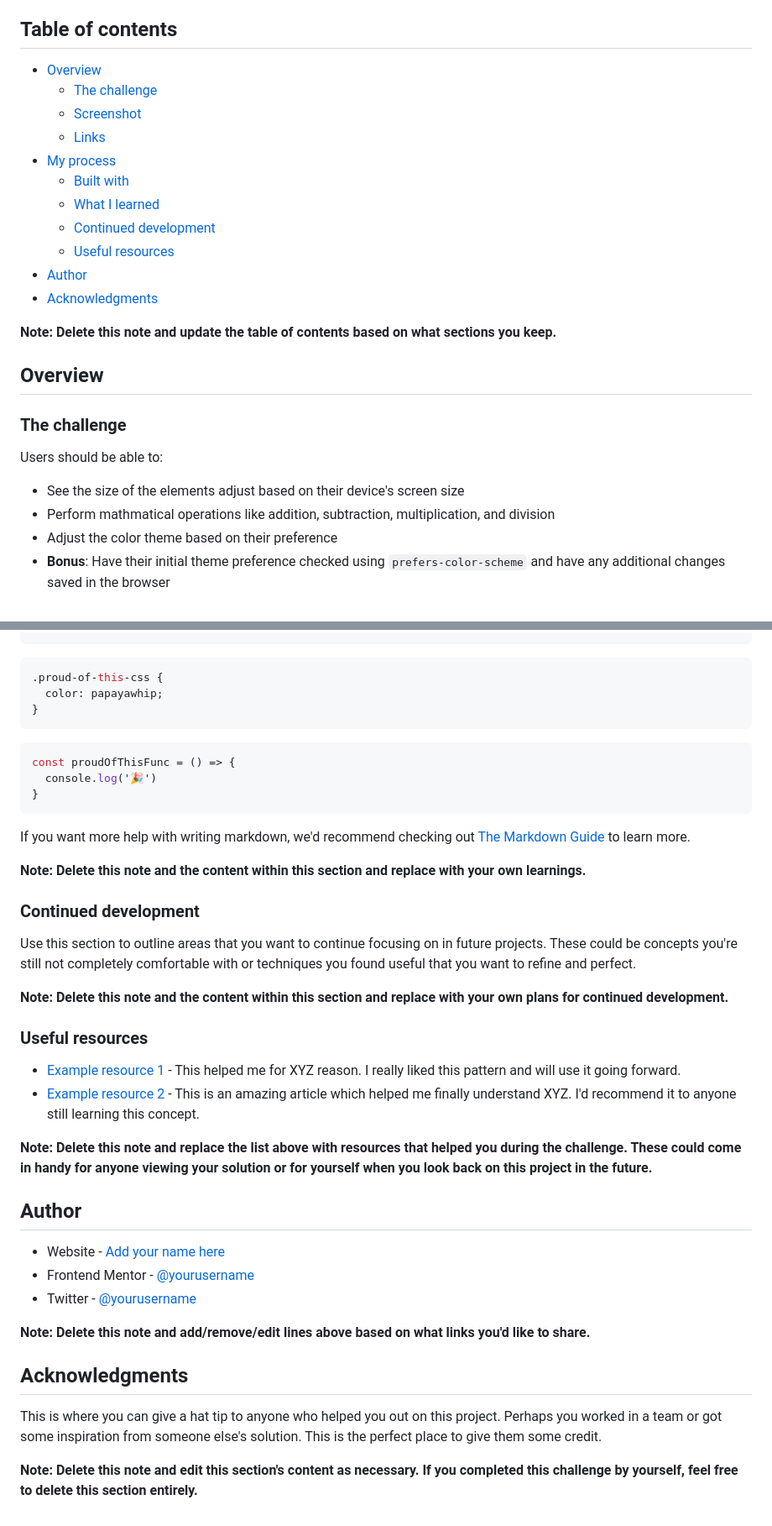
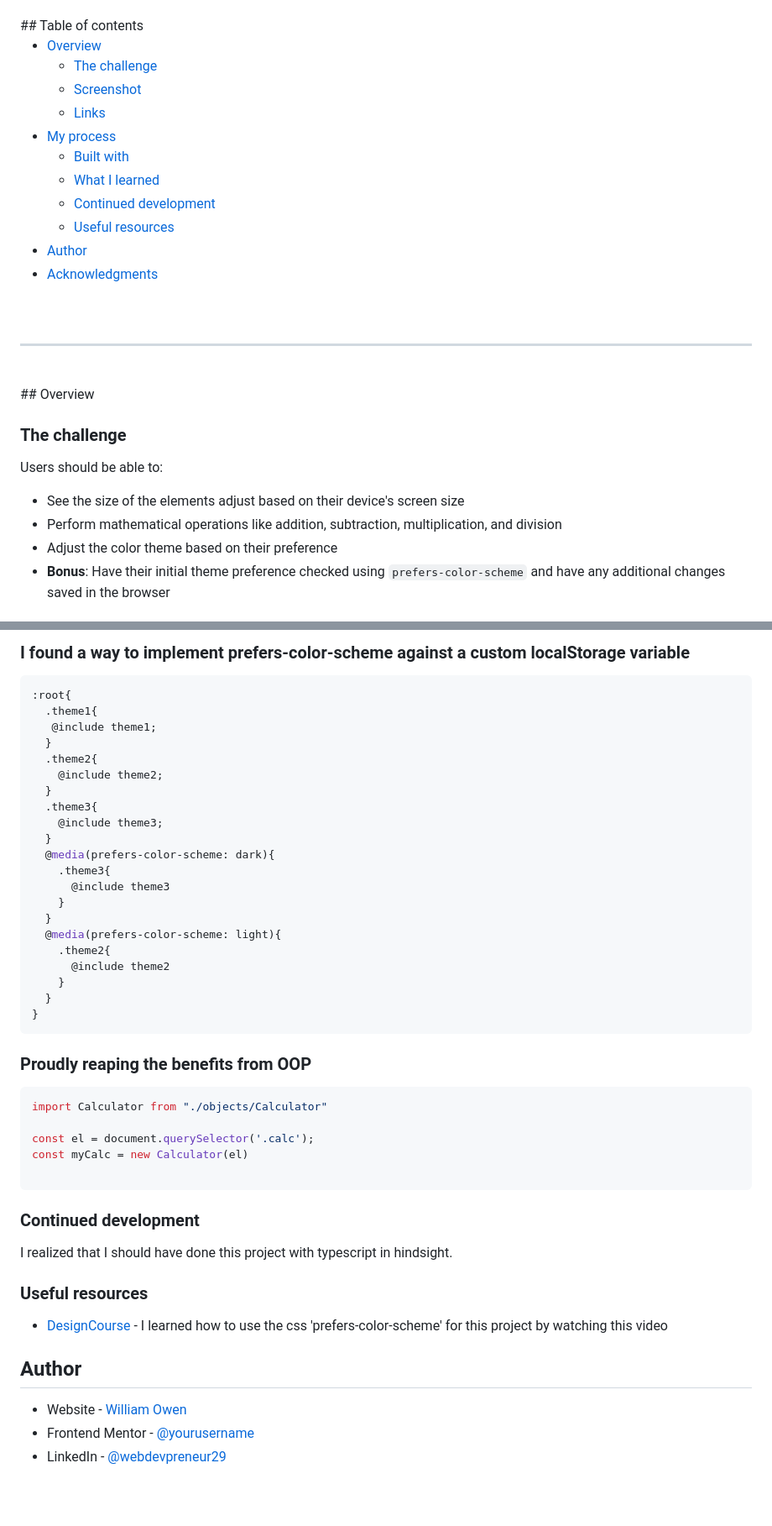
Before and after one commit to williamowen65/calculator-app-main, a Markdown page: README.md, 2 parts joined by grey strips. Shown: that part at 84% size. Drawn GitHub-style; blank space fills up the shorter version.

````diff
--- a/README.md
+++ b/README.md
@@ -5,19 +7,20 @@ This is a solution to the [Calculator app challenge on Frontend Mentor](https://
 ## Table of contents
 
-- [Overview](#overview)
-  - [The challenge](#the-challenge)
-  - [Screenshot](#screenshot)
-  - [Links](#links)
-- [My process](#my-process)
-  - [Built with](#built-with)
-  - [What I learned](#what-i-learned)
-  - [Continued development](#continued-development)
-  - [Useful resources](#useful-resources)
-- [Author](#author)
-- [Acknowledgments](#acknowledgments)
 
-**Note: Delete this note and update the table of contents based on what sections you keep.**
-
+  - [Overview](#overview)
+    - [The challenge](#the-challenge)
+    - [Screenshot](#screenshot)
+    - [Links](#links)
+  - [My process](#my-process)
+    - [Built with](#built-with)
+    - [What I learned](#what-i-learned)
+    - [Continued development](#continued-development)
+    - [Useful resources](#useful-resources)
+  - [Author](#author)
+  - [Acknowledgments](#acknowledgments)
+<br><br><br>
+---
+<br>
 ## Overview
 
 ### The challenge
@@ -25,6 +28,6 @@ This is a solution to the [Calculator app challenge on Frontend Mentor](https://
 Users should be able to:
 
 - See the size of the elements adjust based on their device's screen size
-- Perform mathmatical operations like addition, subtraction, multiplication, and division
+- Perform mathematical operations like addition, subtraction, multiplication, and division
 - Adjust the color theme based on their preference
 - **Bonus**: Have their initial theme preference checked using `prefers-color-scheme` and have any additional changes saved in the browser
@@ -72,42 +91,53 @@ To see how you can add code snippets, see below:
 ```
+
+### I found a way to implement prefers-color-scheme against a custom localStorage variable
+
 ```css
-.proud-of-this-css {
-  color: papayawhip;
-}
-```
-```js
-const proudOfThisFunc = () => {
-  console.log('🎉')
+:root{
+  .theme1{
+   @include theme1;
+  }
+  .theme2{
+    @include theme2;
+  }
+  .theme3{
+    @include theme3;
+  }
+  @media(prefers-color-scheme: dark){
+    .theme3{
+      @include theme3
+    }
+  }
+  @media(prefers-color-scheme: light){
+    .theme2{
+      @include theme2
+    }
+  }
 }
 ```
 
-If you want more help with writing markdown, we'd recommend checking out [The Markdown Guide](https://www.markdownguide.org/) to learn more.
+### Proudly reaping the benefits from OOP
 
-**Note: Delete this note and the content within this section and replace with your own learnings.**
+```js
+import Calculator from "./objects/Calculator"
+
+const el = document.querySelector('.calc');
+const myCalc = new Calculator(el)
+
+```
 
 ### Continued development
 
-Use this section to outline areas that you want to continue focusing on in future projects. These could be concepts you're still not completely comfortable with or techniques you found useful that you want to refine and perfect.
-
-**Note: Delete this note and the content within this section and replace with your own plans for continued development.**
+I realized that I should have done this project with typescript in hindsight.
 
 ### Useful resources
 
-- [Example resource 1](https://www.example.com) - This helped me for XYZ reason. I really liked this pattern and will use it going forward.
-- [Example resource 2](https://www.example.com) - This is an amazing article which helped me finally understand XYZ. I'd recommend it to anyone still learning this concept.
+- [DesignCourse](https://www.youtube.com/watch?v=kVKuH5H7nuA&t=236s) - I learned how to use the css 'prefers-color-scheme' for this project by watching this video
 
-**Note: Delete this note and replace the list above with resources that helped you during the challenge. These could come in handy for anyone viewing your solution or for yourself when you look back on this project in the future.**
+
 
 ## Author
 
-- Website - [Add your name here](https://www.your-site.com)
+- Website - [William Owen](https://web-dev-portfolio-react.web.app/)
 - Frontend Mentor - [@yourusername](https://www.frontendmentor.io/profile/yourusername)
-- Twitter - [@yourusername](https://www.twitter.com/yourusername)
-
-**Note: Delete this note and add/remove/edit lines above based on what links you'd like to share.**
-
-## Acknowledgments
-
-This is where you can give a hat tip to anyone who helped you out on this project. Perhaps you worked in a team or got some inspiration from someone else's solution. This is the perfect place to give them some credit.
-
-**Note: Delete this note and edit this section's content as necessary. If you completed this challenge by yourself, feel free to delete this section entirely.**
+- LinkedIn - [@webdevpreneur29](https://www.linkedin.com/in/webdevpreneur29/)
````
Also changed, not shown: other parts of README.md (+43 -25 lines), images/preview.png (added).
